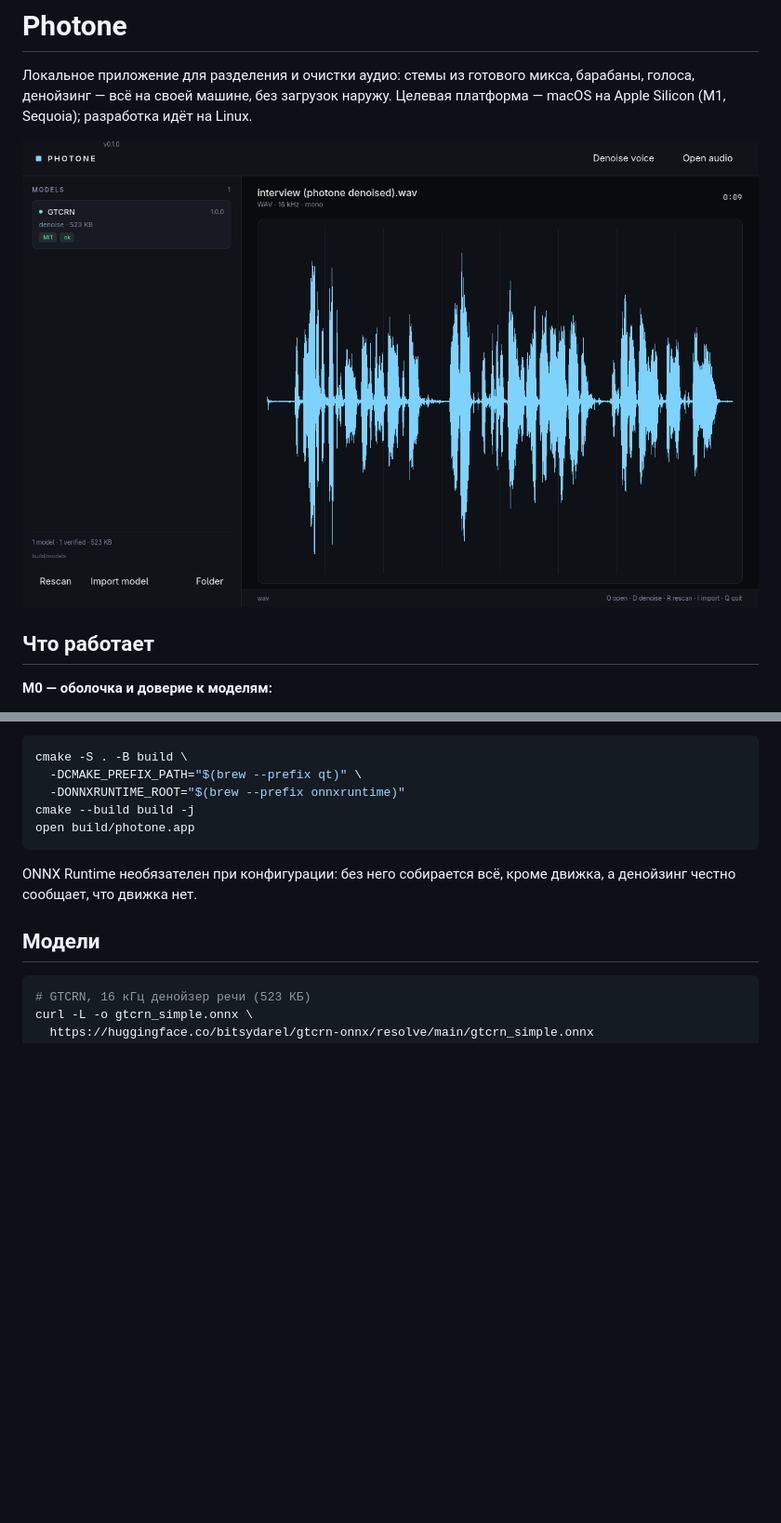
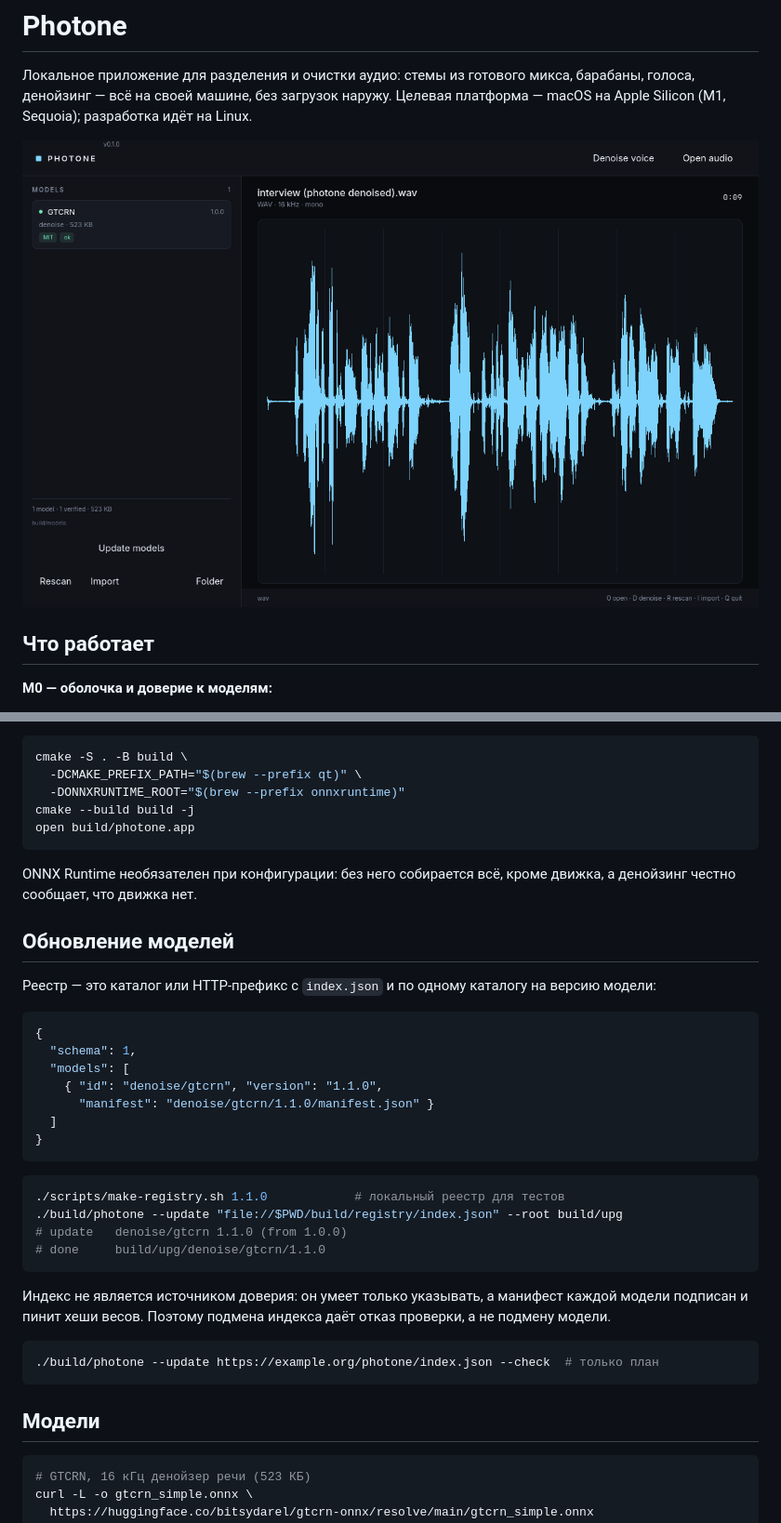
Before and after one commit to ltillegal/stemhand, a Markdown page: README.md, 2 parts joined by grey strips. Shown at 93% size. Drawn GitHub-style; pictures changed too: docs/screenshot.png; blank space fills up the shorter version.

Commit message:
Add the model registry and online updates

````diff
--- a/README.md
+++ b/README.md
@@ -65,6 +75,36 @@ open build/photone.app
 ONNX Runtime необязателен при конфигурации: без него собирается всё, кроме
 движка, а денойзинг честно сообщает, что движка нет.
 
+## Обновление моделей
+
+Реестр — это каталог или HTTP-префикс с `index.json` и по одному каталогу на
+версию модели:
+
+```json
+{
+  "schema": 1,
+  "models": [
+    { "id": "denoise/gtcrn", "version": "1.1.0",
+      "manifest": "denoise/gtcrn/1.1.0/manifest.json" }
+  ]
+}
+```
+
+```bash
+./scripts/make-registry.sh 1.1.0            # локальный реестр для тестов
+./build/photone --update "file://$PWD/build/registry/index.json" --root build/upg
+# update   denoise/gtcrn 1.1.0 (from 1.0.0)
+# done     build/upg/denoise/gtcrn/1.1.0
+```
+
+Индекс не является источником доверия: он умеет только указывать, а манифест
+каждой модели подписан и пинит хеши весов. Поэтому подмена индекса даёт отказ
+проверки, а не подмену модели.
+
+```bash
+./build/photone --update https://example.org/photone/index.json --check  # только план
+```
+
 ## Модели
 
 ```bash
````
Also changed, not shown: other parts of README.md (+12 -2 lines), docs/ARCHITECTURE.md (+27 -4 lines), 16 other files.
